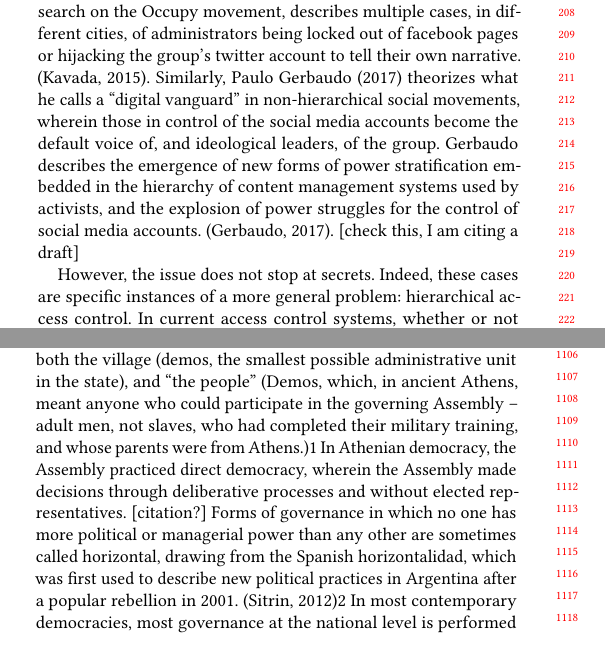
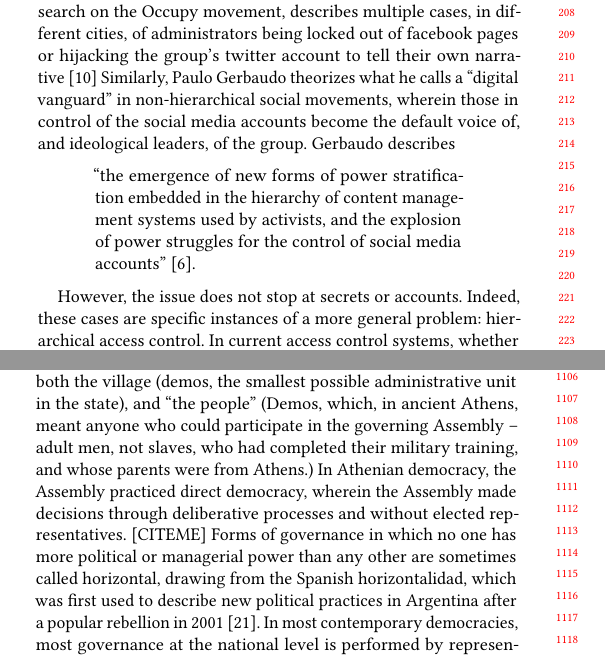
Before and after one commit to kcg295/COLBACPaper, a LaTeX paper (HorizontalSecurity.tex, which reads tex/Democracy.tex, tex/Introduction.tex): two parts of the columns of pages 2 and 10 of 13, joined at a grey line, cut so that both start at the same text, the shorter picture padded with empty space. Compiled offline with pdfLaTeX.

Commit message:
Add some changes.

```diff
--- a/tex/Democracy.tex
+++ b/tex/Democracy.tex
@@ -3,14 +3,14 @@ its root in the Ancient Greek demos, which meant both the village (demos, the
 smallest possible administrative unit in the state), and ``the people'' (Demos,
 which, in ancient Athens, meant anyone who could participate in the governing
 Assembly -- adult men, not slaves, who had completed their military training,
-and whose parents were from Athens.)1 In Athenian democracy, the Assembly
+and whose parents were from Athens.) In Athenian democracy, the Assembly
 practiced direct democracy, wherein the Assembly made decisions through
-deliberative processes and without elected representatives. [citation?] Forms of
+deliberative processes and without elected representatives. [CITEME] Forms of
 governance in which no one has more political or managerial power than any other
 are sometimes called horizontal, drawing from the Spanish horizontalidad, which
 was first used to describe new political practices in Argentina after a popular
-rebellion in 2001. (Sitrin, 2012)2 In most contemporary democracies, most
-governance at the national level is performed by representative democracy,
+rebellion in 2001~\cite{sitrin2012everyday}. In most contemporary democracies,
+most governance at the national level is performed by representative democracy,
 wherein the citizens vote for leaders who are entrusted with the work of running
 the state. These two forms – representative and direct/horizontal democracy --
 can be seen as the most basic types of democracy. Many, many democratic
--- a/tex/Introduction.tex
+++ b/tex/Introduction.tex
@@ -117,14 +117,17 @@ Similar stories arise in other research at the intersection of communications
 and social movements: Anastasia Kavada, in her research on the Occupy movement,
 describes multiple cases, in different cities, of administrators being locked
 out of facebook pages or hijacking the group’s twitter account to tell their own
-narrative. (Kavada, 2015). Similarly, Paulo Gerbaudo (2017) theorizes what he
+narrative~\cite{kavada2015creating} Similarly, Paulo Gerbaudo theorizes what he
 calls a ``digital vanguard'' in non-hierarchical social movements, wherein those
 in control of the social media accounts become the default voice of, and
-ideological leaders, of the group. Gerbaudo describes the emergence of new
-forms of power stratification embedded in the hierarchy of content management
-systems used by activists, and the explosion of power struggles for the control
-of social media accounts. (Gerbaudo, 2017). [check this, I am citing a draft]
+ideological leaders, of the group. Gerbaudo describes
 
-However, the issue does not stop at secrets. Indeed, these cases are specific
-instances of a more general problem: hierarchical access control. In current
-access control systems, whether or not an entity should be allowed to access
+\begin{quote}
+``the emergence of new forms of power stratification embedded in the hierarchy
+of content management systems used by activists, and the explosion of power
+struggles for the control of social media accounts''~\cite{gerbaudo2017social}.
+\end{quote}
+
+However, the issue does not stop at secrets or accounts. Indeed, these cases are
+specific instances of a more general problem: hierarchical access control. In
+current access control systems, whether or not an entity should be allowed to
```
Also changed, not shown: HorizontalSecurity.bib (+18 -0 lines), tex/Usability.tex (+9 -1 lines), tex/Democracy.tex (2 more changed lines), tex/Introduction.tex (24 more changed lines).
